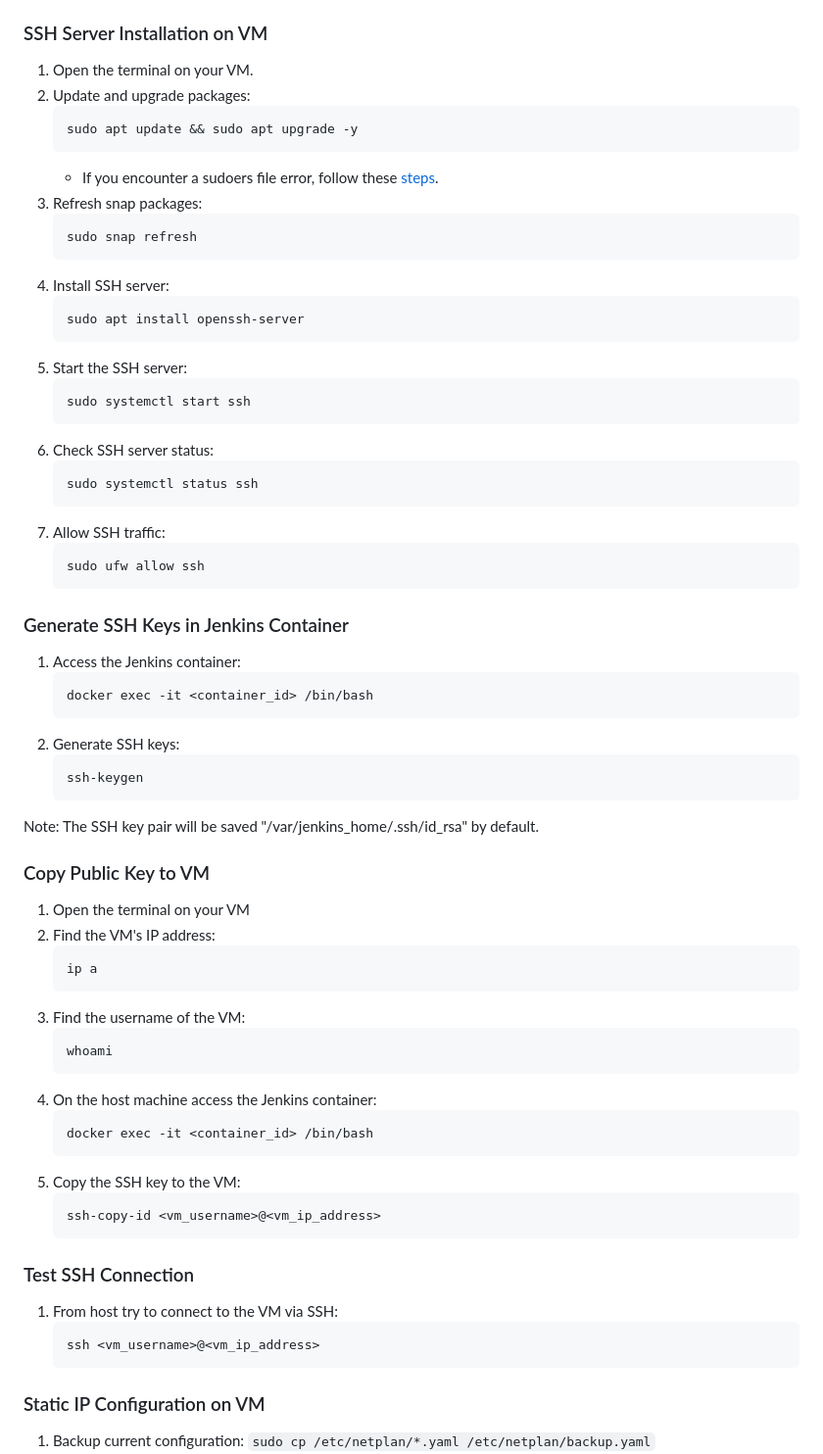
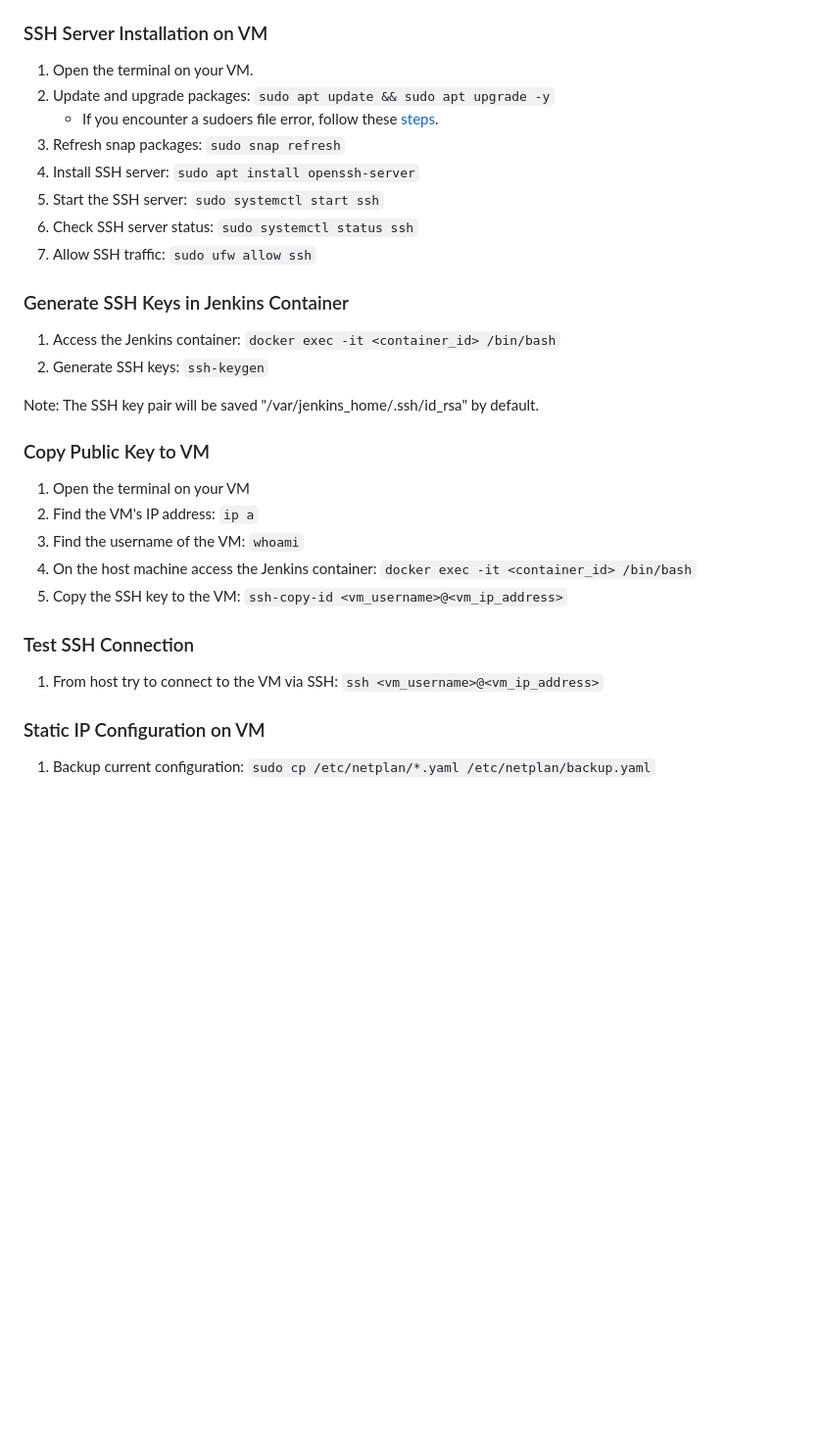
Before and after one commit to kovacsmate88/Jenkins-CICD-Docker-OracleVM, a Markdown page: README.md, the part around the change. Shown: that part at 98% size. Drawn GitHub-style; blank space fills up the shorter version.

````diff
--- a/README.md
+++ b/README.md
@@ -77,71 +77,32 @@ This project demonstrates how to set up a CI/CD pipeline using Jenkins running i
 
    1. Open the terminal on your VM.
    <a name="ssh-server-installation-step-2"></a>
-   2. Update and upgrade packages:
-      ```bash
-      sudo apt update && sudo apt upgrade -y
-      ```
-      - If you encounter a sudoers file error, follow these [steps](#sudoers-file-error-fix).
-   3. Refresh snap packages:
-      ```bash
-      sudo snap refresh
-      ```
-   4. Install SSH server:
-      ```bash
-      sudo apt install openssh-server
-      ```
-   5. Start the SSH server:
-      ```bash
-      sudo systemctl start ssh
-      ```
-   6. Check SSH server status:
-      ```bash
-      sudo systemctl status ssh
-      ```
-   7. Allow SSH traffic:
-      ```bash
-      sudo ufw allow ssh
-      ```
+   2. Update and upgrade packages: `sudo apt update && sudo apt upgrade -y`
+        - If you encounter a sudoers file error, follow these [steps](#sudoers-file-error-fix).
+   3. Refresh snap packages: `sudo snap refresh`
+   4. Install SSH server: `sudo apt install openssh-server`
+   5. Start the SSH server: `sudo systemctl start ssh`
+   6. Check SSH server status: `sudo systemctl status ssh`
+   7. Allow SSH traffic: `sudo ufw allow ssh`
 
 ### Generate SSH Keys in Jenkins Container
 
-   1. Access the Jenkins container:
-      ```bash
-      docker exec -it <container_id> /bin/bash
-      ```
-   2. Generate SSH keys:
-      ```bash
-      ssh-keygen
-      ```
+   1. Access the Jenkins container: `docker exec -it <container_id> /bin/bash`
+   2. Generate SSH keys: `ssh-keygen`
 
    Note: The SSH key pair will be saved "/var/jenkins_home/.ssh/id_rsa" by default.
 
 ### Copy Public Key to VM
 
    1. Open the terminal on your VM
-   2. Find the VM's IP address:
-      ```bash
-      ip a
-      ```
-   3. Find the username of the VM:
-      ```bash
-      whoami
-      ```
-   4. On the host machine access the Jenkins container:
-      ```bash
-      docker exec -it <container_id> /bin/bash
-      ```
-   5. Copy the SSH key to the VM:
-      ```bash
-      ssh-copy-id <vm_username>@<vm_ip_address>
-      ```
+   2. Find the VM's IP address: `ip a`
+   3. Find the username of the VM: `whoami`
+   4. On the host machine access the Jenkins container: `docker exec -it <container_id> /bin/bash`
+   5. Copy the SSH key to the VM: `ssh-copy-id <vm_username>@<vm_ip_address>`
 
 ### Test SSH Connection
 
-   1. From host try to connect to the VM via SSH:
-      ```bash
-      ssh <vm_username>@<vm_ip_address>
-      ```
+   1. From host try to connect to the VM via SSH: `ssh <vm_username>@<vm_ip_address>`
 
 ### Static IP Configuration on VM
 
````
